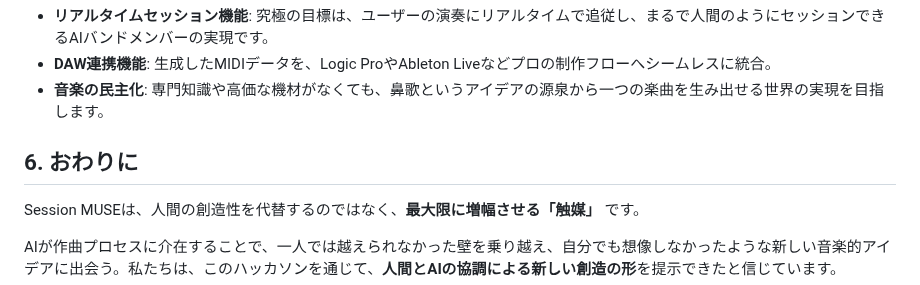
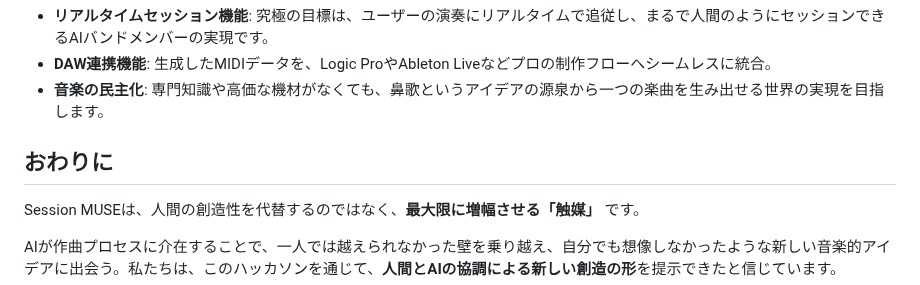
Before and after one commit to xxkuboxx/ai-hackathon-20250502, a Markdown page: story.md, the part around the change. GitHub-like rendering.

Commit message:
fix: Remove section number from conclusion heading
- Change "## 6. おわりに" to "## おわりに"
- Remove unnecessary numbering for cleaner structure

🤖 Generated with [Claude Code](https://claude.ai/code)

Co-Authored-By: Claude <noreply@anthropic.com>

```diff
--- a/story.md
+++ b/story.md
@@ -121,7 +121,7 @@ Session MUSEが単なる自動作曲ツールと一線を画すのが、この
 -   **DAW連携機能**: 生成したMIDIデータを、Logic ProやAbleton Liveなどプロの制作フローへシームレスに統合。
 -   **音楽の民主化**: 専門知識や高価な機材がなくても、鼻歌というアイデアの源泉から一つの楽曲を生み出せる世界の実現を目指します。
 
-## 6. おわりに
+## おわりに
 Session MUSEは、人間の創造性を代替するのではなく、**最大限に増幅させる「触媒」** です。
 
 AIが作曲プロセスに介在することで、一人では越えられなかった壁を乗り越え、自分でも想像しなかったような新しい音楽的アイデアに出会う。私たちは、このハッカソンを通じて、**人間とAIの協調による新しい創造の形**を提示できたと信じています。
```
